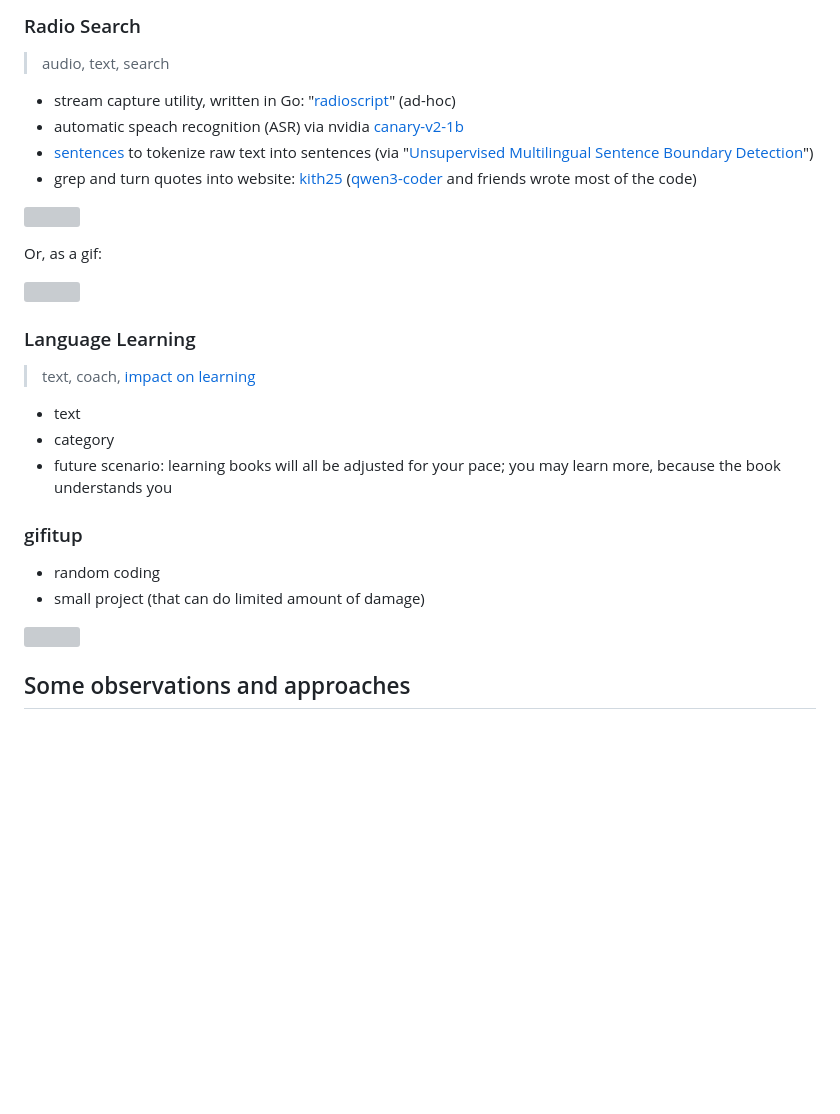
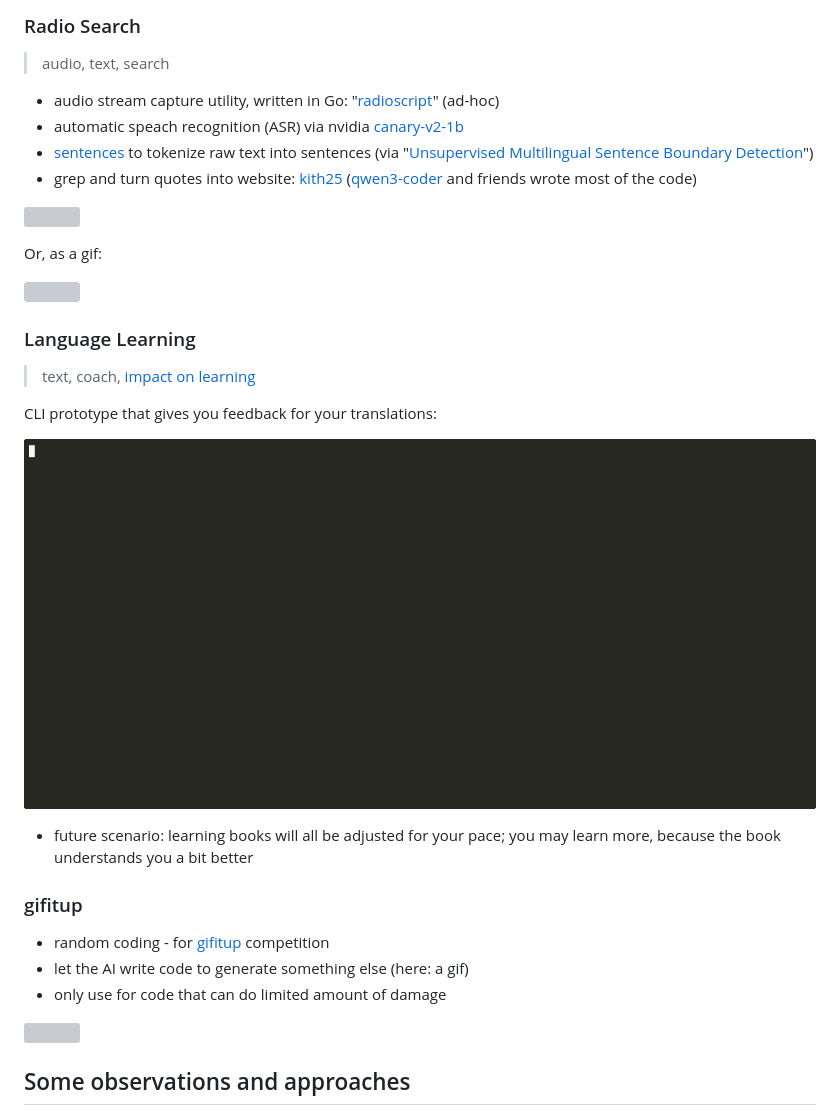
Before and after one commit to miku/localai-kith-2025, a Markdown page: README.md, the part around the change. GitHub-like rendering; pictures changed too: static/slc.gif (added); blank space fills up the shorter version; grey boxes are pictures that could not be loaded.

Commit message:
slc

```diff
--- a/README.md
+++ b/README.md
@@ -342,7 +342,7 @@ Workflow for citation graph:
 
 > audio, text, search
 
-* stream capture utility, written in Go: "[radioscript](https://gist.github.com/miku/55c0c8272a9f847feb9ae845e0e6e47e)" (ad-hoc)
+* audio stream capture utility, written in Go: "[radioscript](https://gist.github.com/miku/55c0c8272a9f847feb9ae845e0e6e47e)" (ad-hoc)
 * automatic speach recognition (ASR) via nvidia [canary-v2-1b](https://huggingface.co/nvidia/canary-1b-v2)
 * [sentences](https://github.com/neurosnap/sentences) to tokenize raw text into sentences (via "[Unsupervised Multilingual Sentence Boundary Detection](https://aclanthology.org/J06-4003.pdf)")
 * grep and turn quotes into website: [kith25](https://golangleipzig.space/kith25/) ([qwen3-coder](https://github.com/QwenLM/Qwen3-Coder) and friends wrote most of the code)
@@ -357,15 +357,18 @@ Or, as a gif:
 
 > text, coach, [impact on learning](https://link.springer.com/content/pdf/10.1007/s10648-025-10020-8.pdf)
 
-* text
-* category
+CLI prototype that gives you feedback for your translations:
+
+![](static/slc.gif)
+
 * future scenario: learning books will all be adjusted for your pace; you may
-  learn more, because the book understands you
+  learn more, because the book understands you a bit better
 
 ### gifitup
 
-* random coding
-* small project (that can do limited amount of damage)
+* random coding - for [gifitup](https://gifitup.net) competition
+* let the AI write code to generate something else (here: a gif)
+* only use for code that can do limited amount of damage
 
 ![](static/swisspark_day_night_transition.gif)
 
```
Also changed, not shown: 1 other file.
